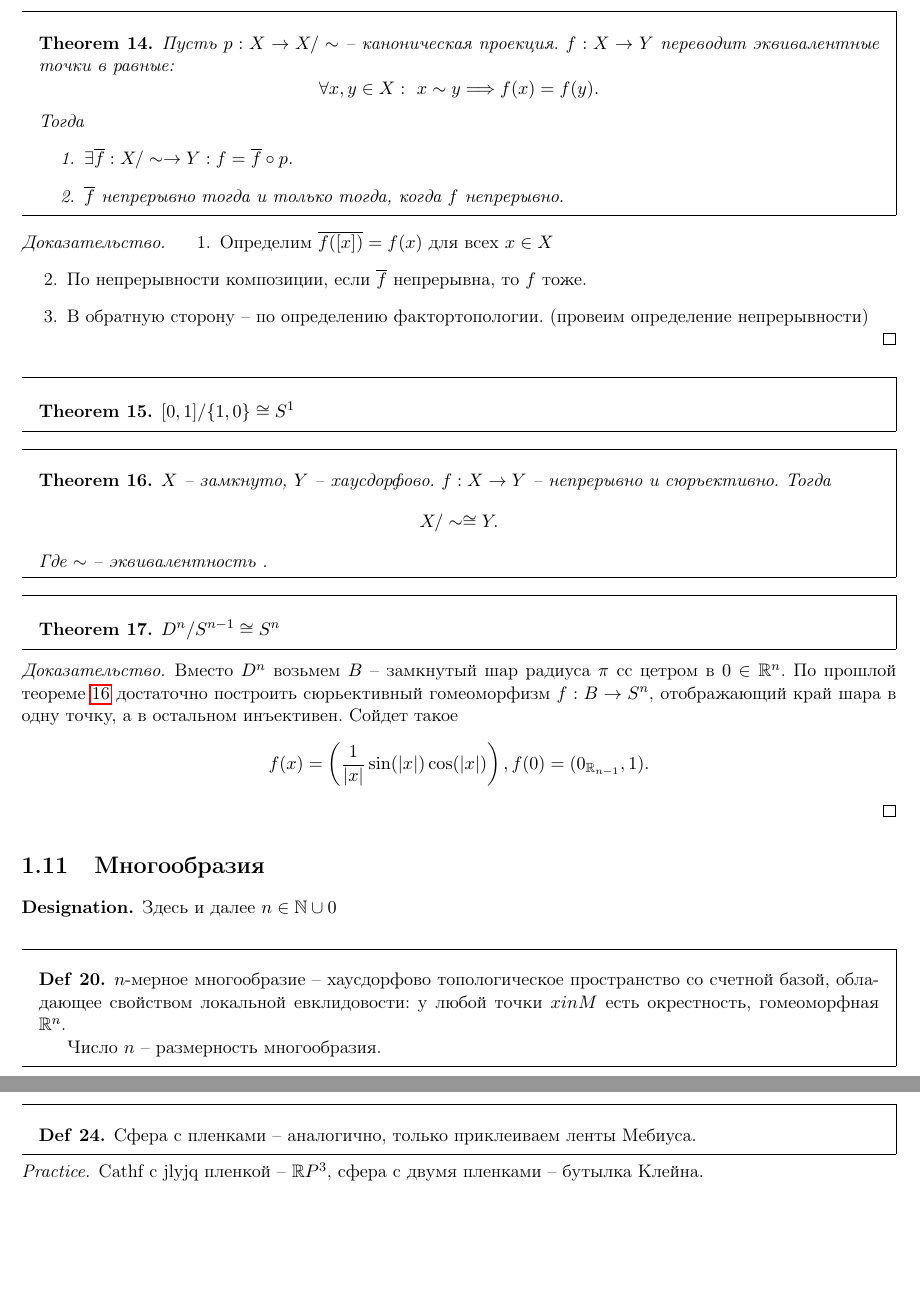
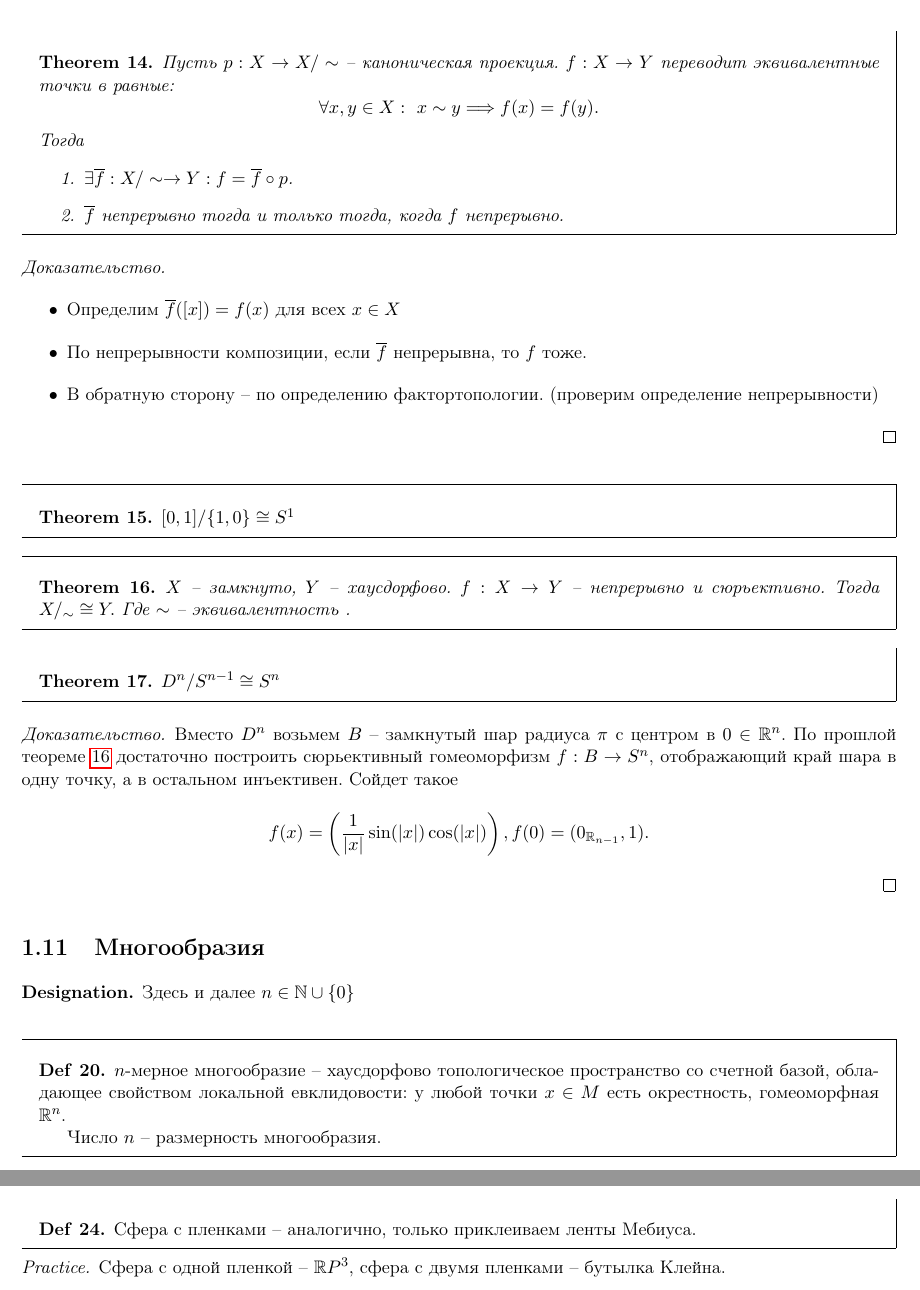
Before and after one commit to tamarinvs19/theory_university, a LaTeX book (topology/topology.tex): two parts of pages 13 and 14 of 15 before the commit and two parts of pages 13 and 15 of 15 after it, joined at a grey line, cut so that both start at the same text, the shorter picture padded with empty space. Compiled offline with pdfLaTeX.

Commit message:
top: fix bugs

```diff
--- a/topology/topology.tex
+++ b/topology/topology.tex
@@ -52,6 +53,7 @@
 \newcommand{\ord}{{\mathop{\text{\rm ord}}}~}
 \newcommand{\lcm}{{\mathop{\text{\rm lcm}}}~}
 \newcommand{\sign}{{\mathop{\text{\rm sign}}}}
+\newcommand{\dist}{{\mathop{\text{\rm dist}}}}
 
 \def\mydef{\mathrel{\stackrel{\rm def}=}}
 
@@ -533,34 +534,34 @@ $X, Y$ - топологические пространства, $\Omega_1, \Omeg
     \end{enumerate}
 \end{thm}
 \begin{proof}
-    \begin{enumerate}
-	\item Определим $ \overline{f([x])} = f(x)$ для всех $ x \in X$
+    $ $
+    \begin{itemize}
+	\item Определим $ \overline{f}([x]) = f(x)$ для всех $ x \in X$
 	\item По непрерывности композиции, если $ \overline{f}$ непрерывна, то $ f$ тоже.
-	    \item В обратную сторону -- по определению фактортопологии. (провеим определение непрерывности)
-    \end{enumerate}
+	\item В обратную сторону -- по определению фактортопологии. (проверим определение непрерывности)
+	\end{itemize}
 \end{proof}
 \begin{thm}
     $ [0, 1] / \{1, 0\} \cong S^{1}$
-\begin{figure}[ht]
-    \centering
-    \incfig{th-circ}
-    \caption{th-circ}
-    \label{fig:th-circ}
-\end{figure}
+    % \begin{figure}[ht]
+	% \centering
+	% \infcig{th-circ}
+	% \caption{th-circ}
+	% \label{fig:th-circ}
+    % \end{figure}
 \end{thm}
 \begin{thm}\label{th_nx}
     $ X$ -- замкнуто, $ Y$ -- хаусдорфово.
     $ f : X \to  Y $ -- непрерывно и сюрьективно.
-    Тогда \[
-    X /\sim  \cong  Y
-    .\]
+    Тогда $X /_{ \sim}  \cong  Y
+    .$
     Где $ \sim $ -- эквивалентность .%??
 \end{thm}
 \begin{thm}
     $ D^{n} / S^{n-1} \cong S^{n}$
 \end{thm}
 \begin{proof}
-    Вместо $ D^{n}$ возьмем $ B$ -- замкнутый шар радиуса $ \pi$ cс цетром в $ 0 \in \R^{n} $.
+    Вместо $ D^{n}$ возьмем $ B$ -- замкнутый шар радиуса $ \pi$ c  центром в $ 0 \in \R^{n} $.
     По прошлой теореме \ref{th_nx} достаточно построить сюрьективный гомеоморфизм $ f: B \to  S ^{n}$, отображающий край шара в одну точку, а в остальном инъективен.
     Сойдет такое
     \[
@@ -570,10 +571,10 @@ $X, Y$ - топологические пространства, $\Omega_1, \Omeg
 
 \section{Многообразия}
 \begin{name}
-    Здесь и далее $ n \in \N \cup 0$
+    Здесь и далее $ n \in \N \cup \{0\}$
 \end{name}
 \begin{defn}
-    $ n$-мерное многообразие -- хаусдорфово топологическое пространство со счетной базой, обладающее свойством локальной евклидовости: у любой точки $ x in M$ есть окрестность, гомеоморфная  $ \R^{n}$.
+    $ n$-мерное многообразие -- хаусдорфово топологическое пространство со счетной базой, обладающее свойством локальной евклидовости: у любой точки $ x \in M$ есть окрестность, гомеоморфная  $ \R^{n}$.
 
     Число $ n$ -- размерность многообразия.
 \end{defn}
@@ -633,16 +634,17 @@ $X, Y$ - топологические пространства, $\Omega_1, \Omeg
 \end{thm}
 \begin{defn}
     Пусть $ p \in  \N$. Сфера с $ p$  ручками строится так:
-    берем сфер  $ S^{2}$, вырезаем $ p$ непересекающихся дырок  $ D^{2}$. Далее берем $ p$ торов с такими же дырками и приклеиваем по дыркам торы к сфере.
+    берем сфер  $ S^{2}$, вырезаем $ p$ не пересекающихся дырок  $ D^{2}$. Далее берем $ p$ торов с такими же дырками и приклеиваем по дыркам торы к сфере.
 \end{defn}
 \begin{defn}
     Сфера с пленками -- аналогично, только приклеиваем ленты Мебиуса.
 \end{defn}
 \begin{prac}
-    Cathf c jlyjq пленкой -- $ \R P^{3}$, сфера с двумя пленками -- бутылка Клейна.
+    Сфера с одной пленкой -- $ \R P^{3}$, сфера с двумя пленками -- бутылка Клейна.
 \end{prac}
 \begin{st}
     Поверхность -- связное двумерное многообразие.
 \end{st}
 \begin{thm}
+    $ $
     \begin{itemize}
```
Also changed, not shown: topology/topology.pdf, topology/topology.tex (32 more changed lines). Lines whose indentation alone changed are shown as unchanged.
